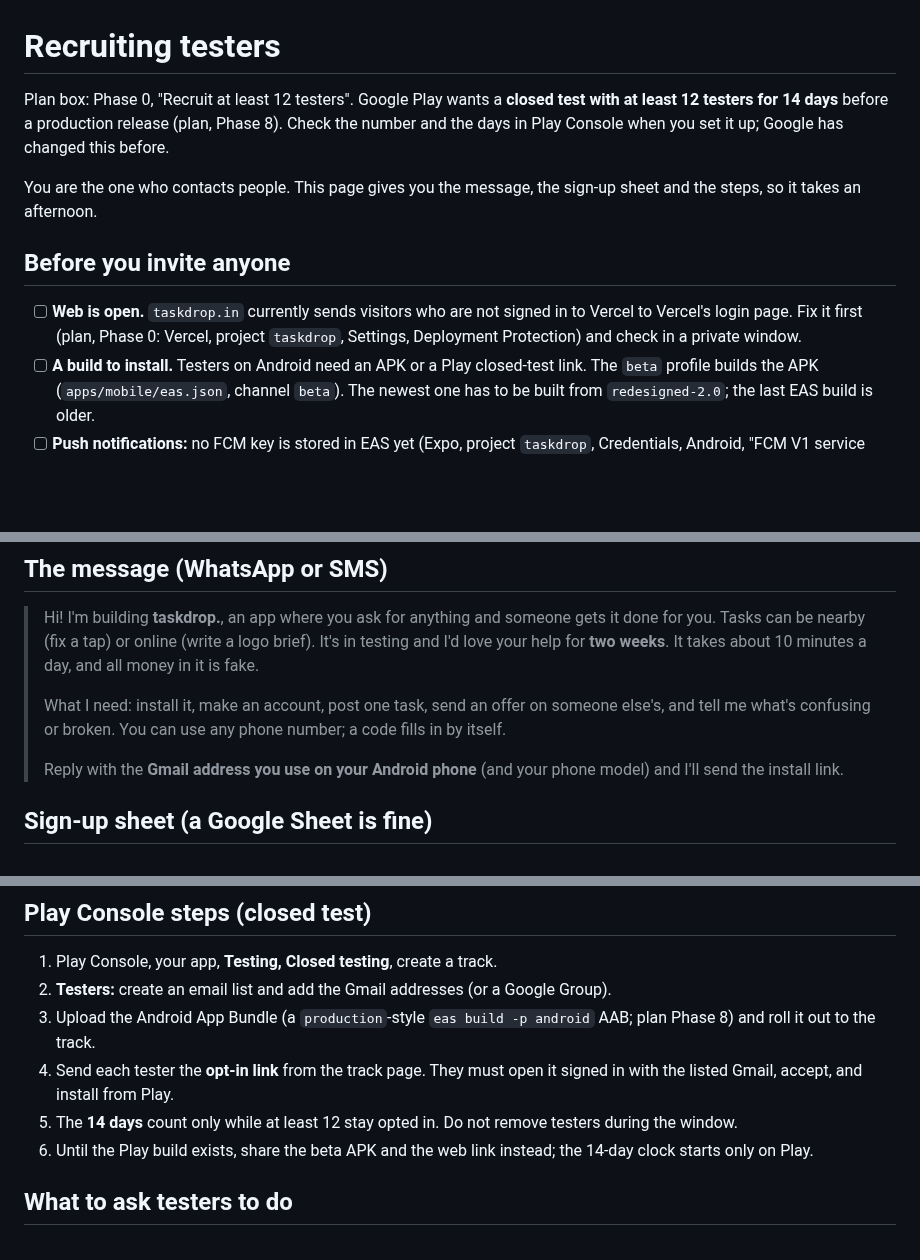
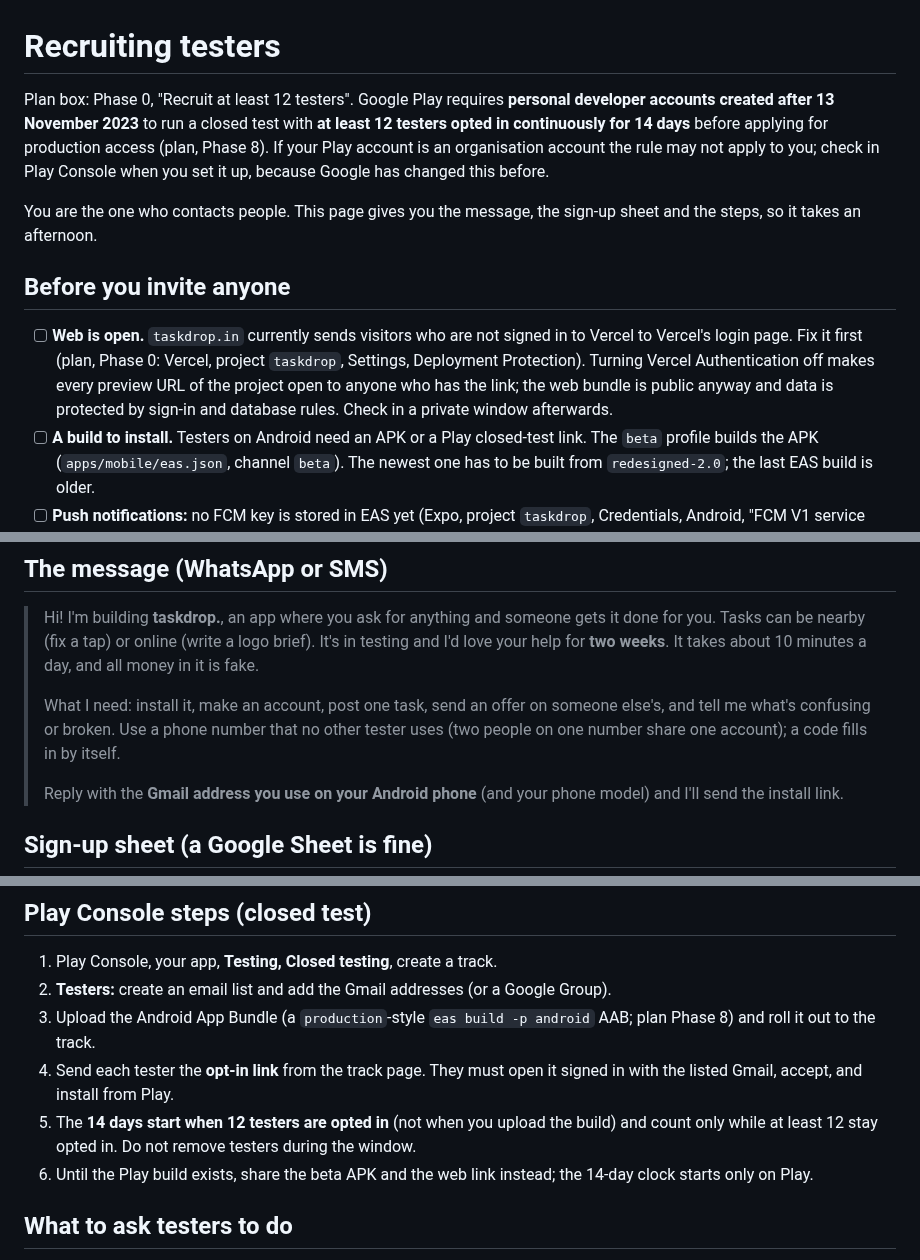
Before and after one commit to hitendureacts77/taskdrop, a Markdown page: docs/TESTER_RECRUITMENT.md, 3 parts joined by grey strips. Rendered like a GitHub page; blank space fills up the shorter version.

```diff
--- a/docs/TESTER_RECRUITMENT.md
+++ b/docs/TESTER_RECRUITMENT.md
@@ -1,12 +1,12 @@
 # Recruiting testers
 
-Plan box: Phase 0, "Recruit at least 12 testers". Google Play wants a **closed test with at least 12 testers for 14 days** before a production release (plan, Phase 8). Check the number and the days in Play Console when you set it up; Google has changed this before.
+Plan box: Phase 0, "Recruit at least 12 testers". Google Play requires **personal developer accounts created after 13 November 2023** to run a closed test with **at least 12 testers opted in continuously for 14 days** before applying for production access (plan, Phase 8). If your Play account is an organisation account the rule may not apply to you; check in Play Console when you set it up, because Google has changed this before.
 
 You are the one who contacts people. This page gives you the message, the sign-up sheet and the steps, so it takes an afternoon.
 
 ## Before you invite anyone
 
-- [ ] **Web is open.** `taskdrop.in` currently sends visitors who are not signed in to Vercel to Vercel's login page. Fix it first (plan, Phase 0: Vercel, project `taskdrop`, Settings, Deployment Protection) and check in a private window.
+- [ ] **Web is open.** `taskdrop.in` currently sends visitors who are not signed in to Vercel to Vercel's login page. Fix it first (plan, Phase 0: Vercel, project `taskdrop`, Settings, Deployment Protection). Turning Vercel Authentication off makes every preview URL of the project open to anyone who has the link; the web bundle is public anyway and data is protected by sign-in and database rules. Check in a private window afterwards.
 - [ ] **A build to install.** Testers on Android need an APK or a Play closed-test link. The `beta` profile builds the APK (`apps/mobile/eas.json`, channel `beta`). The newest one has to be built from `redesigned-2.0`; the last EAS build is older.
 - [ ] **Push notifications:** no FCM key is stored in EAS yet (Expo, project `taskdrop`, Credentials, Android, "FCM V1 service account key"). Testers will not get push until it is added (plan Phase 1).
 - [ ] Tell people it is **fake money and fake data**: no real payment details, ever.
@@ -24,7 +24,7 @@ Aim for **15 people** so 12 still count if three drop out. A mix is best:
 
 > Hi! I'm building **taskdrop.**, an app where you ask for anything and someone gets it done for you. Tasks can be nearby (fix a tap) or online (write a logo brief). It's in testing and I'd love your help for **two weeks**. It takes about 10 minutes a day, and all money in it is fake.
 >
-> What I need: install it, make an account, post one task, send an offer on someone else's, and tell me what's confusing or broken. You can use any phone number; a code fills in by itself.
+> What I need: install it, make an account, post one task, send an offer on someone else's, and tell me what's confusing or broken. Use a phone number that no other tester uses (two people on one number share one account); a code fills in by itself.
 >
 > Reply with the **Gmail address you use on your Android phone** (and your phone model) and I'll send the install link.
 
@@ -41,7 +41,7 @@ Keep it private: it holds people's email addresses. Do not paste it into the rep
 2. **Testers:** create an email list and add the Gmail addresses (or a Google Group).
 3. Upload the Android App Bundle (a `production`-style `eas build -p android` AAB; plan Phase 8) and roll it out to the track.
 4. Send each tester the **opt-in link** from the track page. They must open it signed in with the listed Gmail, accept, and install from Play.
-5. The **14 days** count only while at least 12 stay opted in. Do not remove testers during the window.
+5. The **14 days start when 12 testers are opted in** (not when you upload the build) and count only while at least 12 stay opted in. Do not remove testers during the window.
 6. Until the Play build exists, share the beta APK and the web link instead; the 14-day clock starts only on Play.
 
 ## What to ask testers to do
```
Also changed, not shown: other parts of docs/TESTER_RECRUITMENT.md (+1 -1 lines), docs/LAWYER_BRIEF.md (+4 -4 lines), docs/UPGRADE_PLAN.md (+7 -5 lines).
